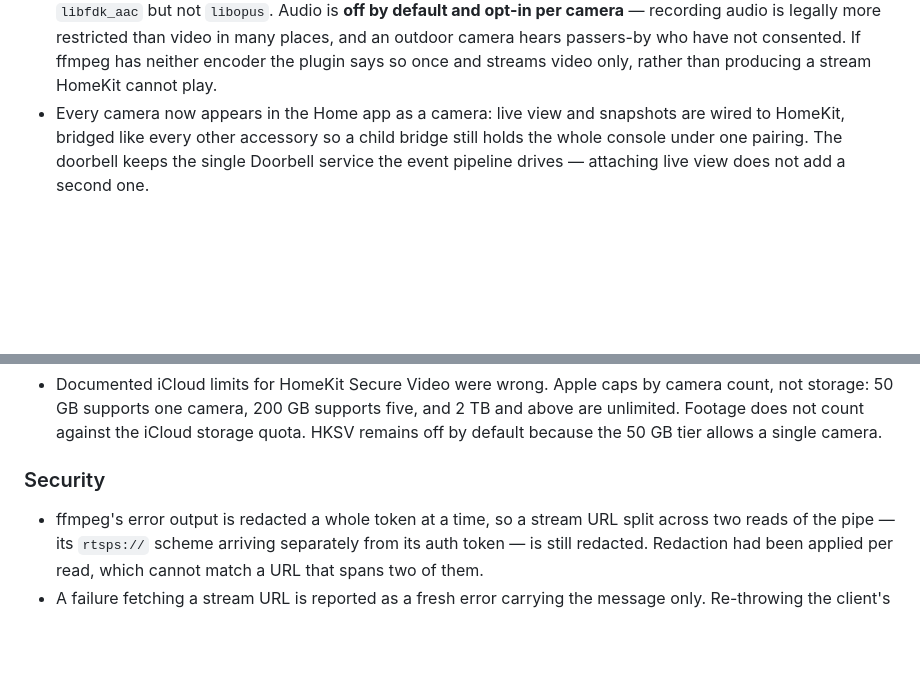
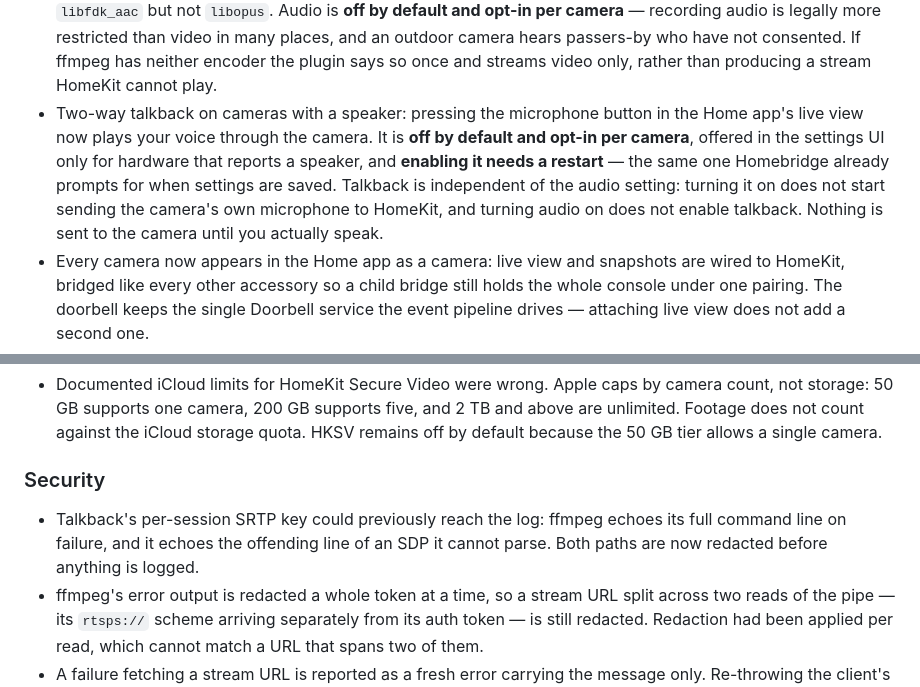
Before and after one commit to ruaan-deysel/homebridge-unifi-protect-api, a Markdown page: CHANGELOG.md, 2 parts joined by grey strips. Drawn GitHub-style; blank space fills up the shorter version.

```diff
--- a/CHANGELOG.md
+++ b/CHANGELOG.md
@@ -77,6 +77,13 @@ and this project adheres to [Semantic Versioning](https://semver.org/spec/v2.0.0
   places, and an outdoor camera hears passers-by who have not consented. If ffmpeg has
   neither encoder the plugin says so once and streams video only, rather than producing a
   stream HomeKit cannot play.
+- Two-way talkback on cameras with a speaker: pressing the microphone button in the Home
+  app's live view now plays your voice through the camera. It is **off by default and
+  opt-in per camera**, offered in the settings UI only for hardware that reports a
+  speaker, and **enabling it needs a restart** — the same one Homebridge already prompts
+  for when settings are saved. Talkback is independent of the audio setting: turning it on
+  does not start sending the camera's own microphone to HomeKit, and turning audio on does
+  not enable talkback. Nothing is sent to the camera until you actually speak.
 - Every camera now appears in the Home app as a camera: live view and snapshots are wired
   to HomeKit, bridged like every other accessory so a child bridge still holds the whole
   console under one pairing. The doorbell keeps the single Doorbell service the event
@@ -184,6 +191,9 @@ and this project adheres to [Semantic Versioning](https://semver.org/spec/v2.0.0
   by default because the 50 GB tier allows a single camera.
 
 ### Security
+- Talkback's per-session SRTP key could previously reach the log: ffmpeg echoes its full
+  command line on failure, and it echoes the offending line of an SDP it cannot parse.
+  Both paths are now redacted before anything is logged.
 - ffmpeg's error output is redacted a whole token at a time, so a stream URL split across
   two reads of the pipe — its `rtsps://` scheme arriving separately from its auth token —
   is still redacted. Redaction had been applied per read, which cannot match a URL that
```
Also changed, not shown: README.md (+8 -3 lines).
